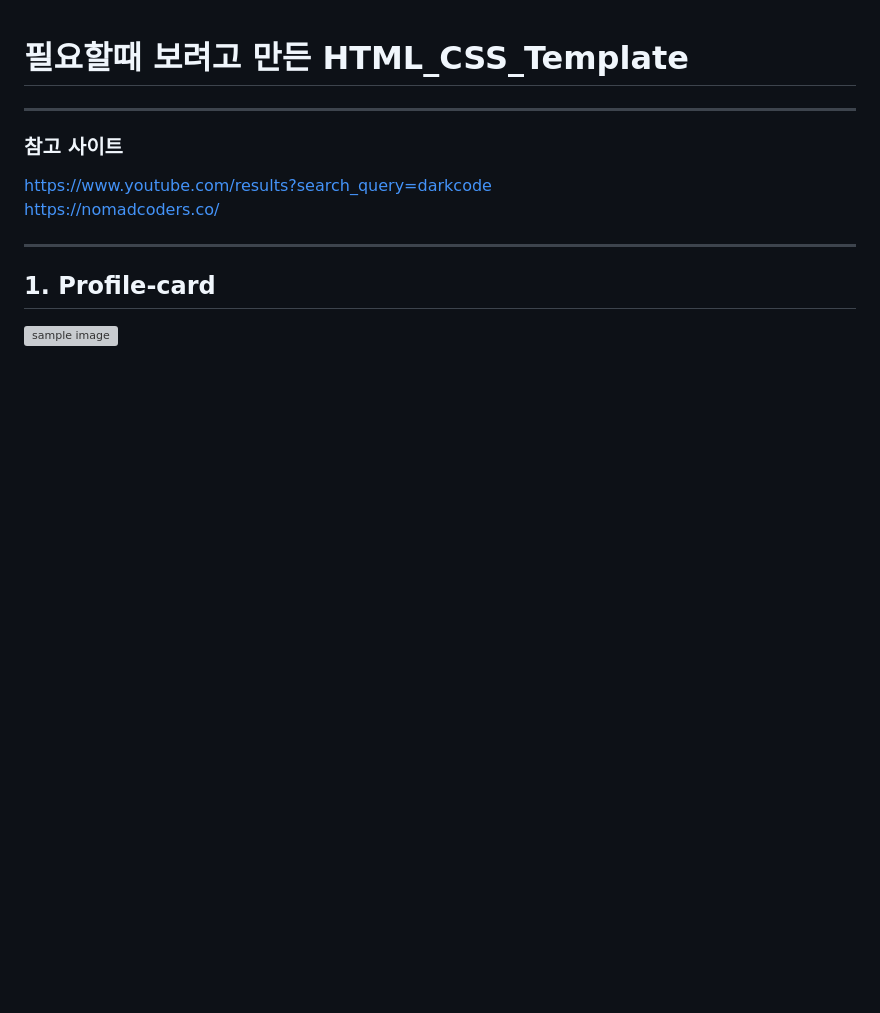
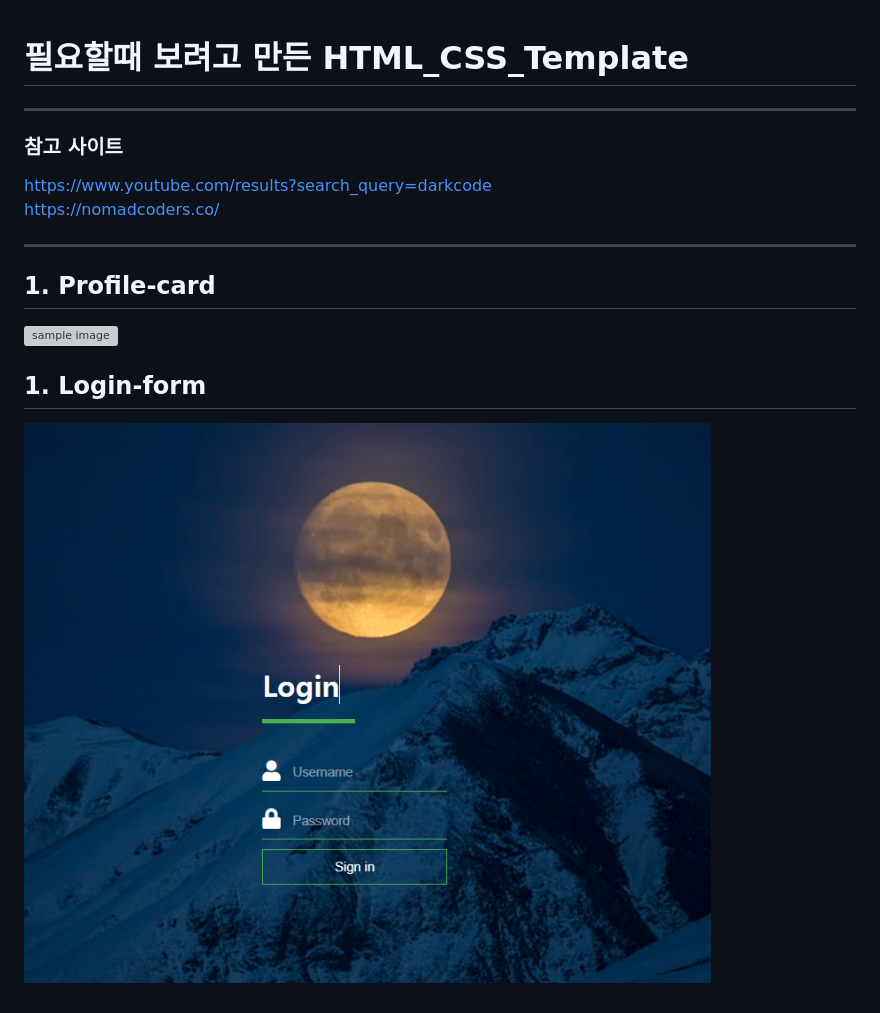
Before and after one commit to ghkvud2/html_css_template, a Markdown page: README.md, the part around the change. Rendered like a GitHub page; pictures changed too: image/login-form.PNG (added); blank space fills up the shorter version; grey boxes are pictures that could not be loaded.

Commit message:
로그인 폼 이미지 추가

```diff
--- a/README.md
+++ b/README.md
@@ -12,3 +12,7 @@ https://nomadcoders.co/
 ## 1. Profile-card
 
 <a href="#"><img src="https://github.com/ghkvud2/html_css_template/blob/master/image/profile-card.PNG" width="800px" alt="sample image"></a>
+
+## 1. Login-form
+
+<a href="#"><img src="https://github.com/ghkvud2/html_css_template/blob/master/image/login-form.PNG" width="800px" alt="sample image"></a>
```
